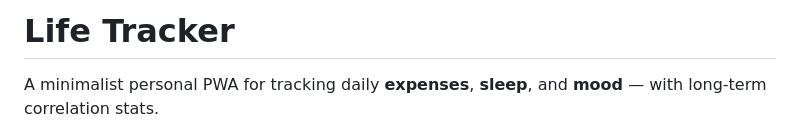
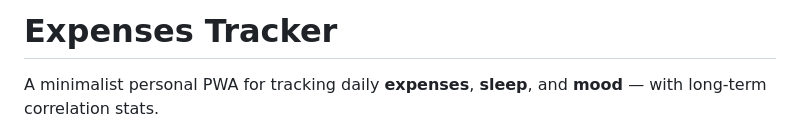
Before and after one commit to leonardocppn/expenses-tracker-pwa, a Markdown page: README.md, the part around one of its changes. Drawn GitHub-style.

```diff
--- a/README.md
+++ b/README.md
@@ -1,4 +1,4 @@
-# Life Tracker
+# Expenses Tracker
 
 A minimalist personal PWA for tracking daily **expenses**, **sleep**, and **mood** — with long-term correlation stats.
 
```
Also changed, not shown: other parts of README.md (+8 -1 lines).
